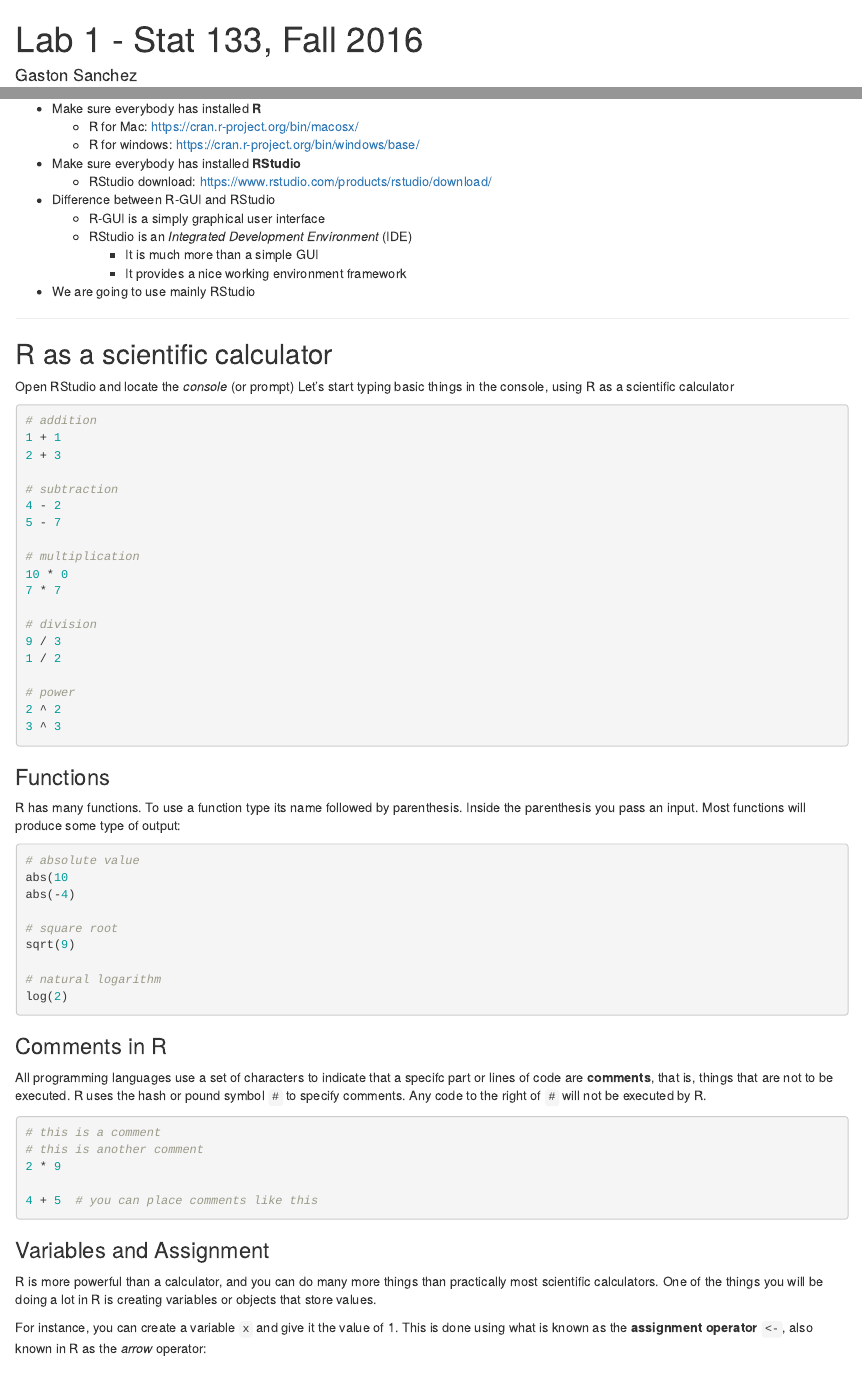
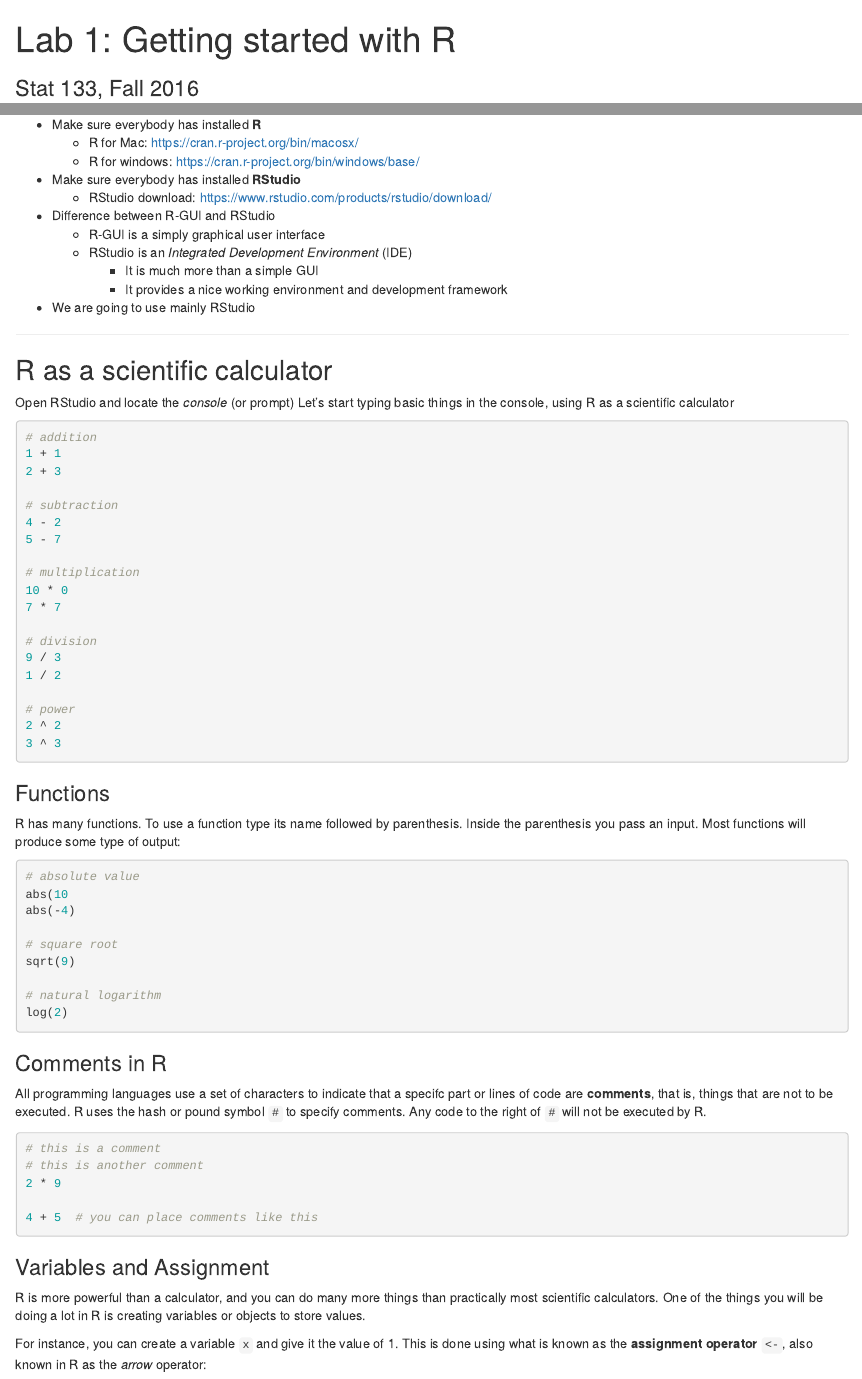
Before and after one commit to ucb-stat133/stat133-fall-2016, an R Markdown document (labs/lab01-introduction.Rmd): the page in a window 1100 px wide, from its top, and a second part further down, joined at a grey line. Rendered offline with R 4.5, knitr and Pandoc, with nearby package versions.

Commit message:
labs: rename title and added subtitle

```diff
--- a/labs/lab01-introduction.Rmd
+++ b/labs/lab01-introduction.Rmd
@@ -1,5 +1,6 @@
 ---
-title: "Lab 1 - Stat 133, Fall 2016"
+title: "Lab 1: Getting started with R"
+subtitle: "Stat 133, Fall 2016"
 author: "Gaston Sanchez"
 header-includes: \usepackage{float}
 output: html_document
@@ -29,7 +30,7 @@ output: html_document
 	- R-GUI is a simply graphical user interface
 	- RStudio is an _Integrated Development Environment_ (IDE)
 		- It is much more than a simple GUI
-		- It provides a nice working environment framework
+		- It provides a nice working environment and development framework
 - We are going to use mainly RStudio
 
 -----
@@ -96,7 +97,7 @@ Any code to the right of `#` will not be executed by R.
 
 R is more powerful than a calculator, and you can do many more things than
 practically most scientific calculators. One of the things you will be
-doing a lot in R is creating variables or objects that store values.
+doing a lot in R is creating variables or objects to store values.
 
 For instance, you can create a variable `x` and give it the value of 1.
 This is done using what is known as the __assignment operator__ `<-`,
```
